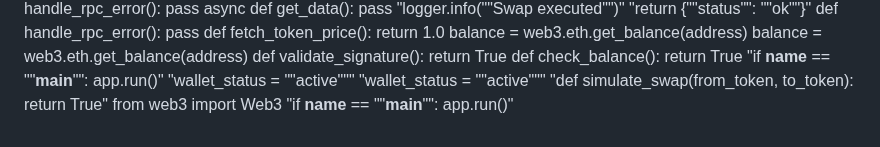
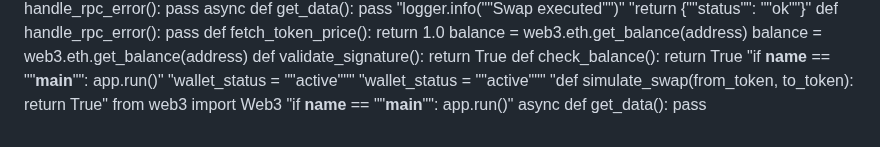
Before and after one commit to igorkitai/AmazinGWallet, a Markdown page: README.md, the part around the change. Rendered like a GitHub page.

Commit message:
Refactor rpc integration

```diff
--- a/README.md
+++ b/README.md
@@ -273,3 +273,4 @@ def check_balance(): return True
 "def simulate_swap(from_token, to_token): return True"
 from web3 import Web3
 "if __name__ == ""__main__"": app.run()"
+async def get_data(): pass
```
